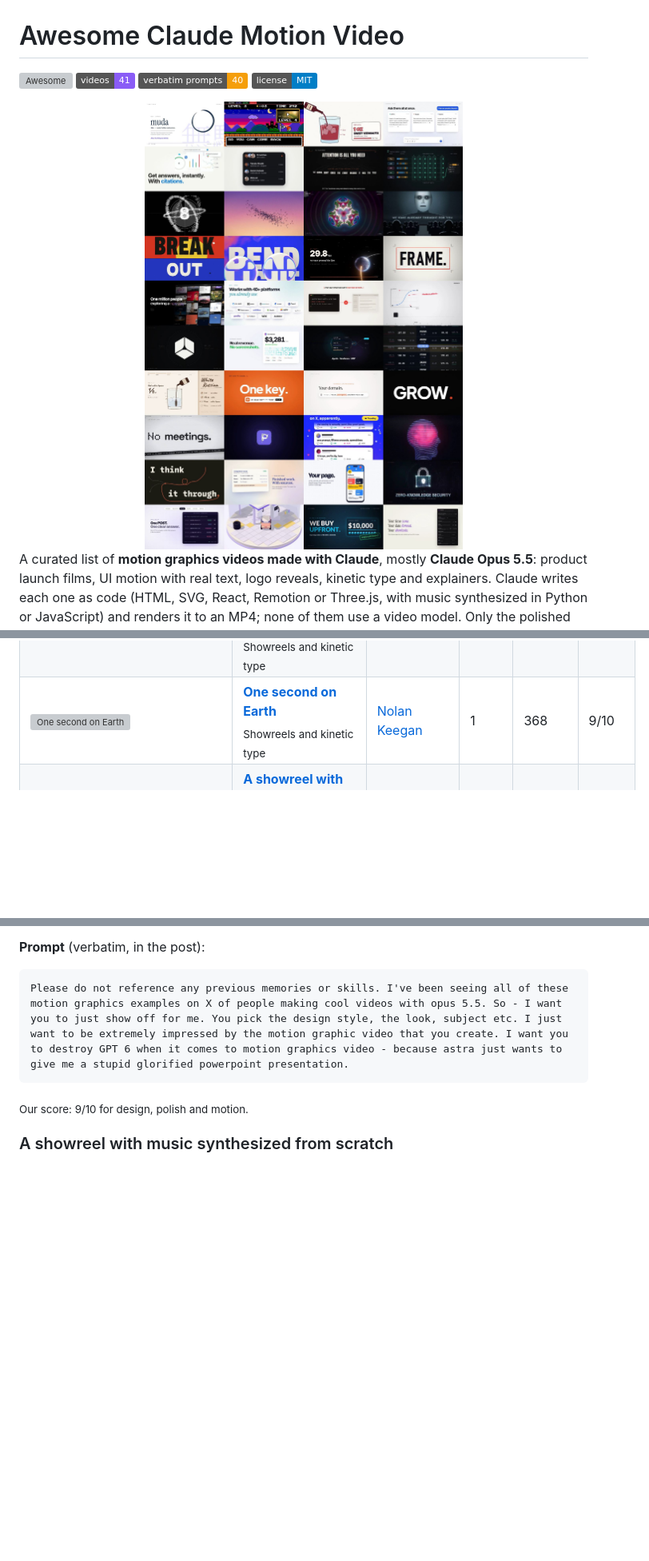
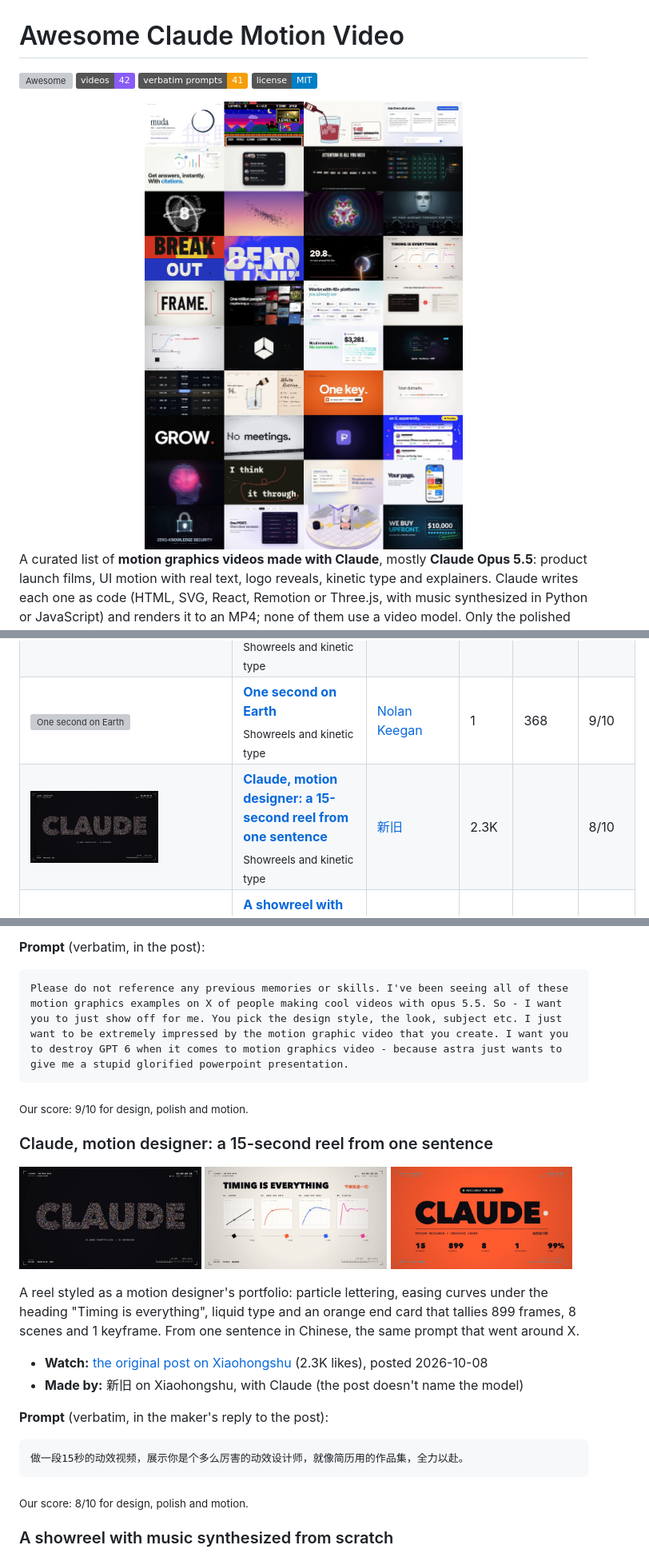
Before and after one commit to ummydev/awesome-claude-motion-video, a Markdown page: README.md, 3 parts joined by grey strips. Shown at 80% size. Rendered like a GitHub page; pictures changed too: assets/mosaic.jpg, assets/shots/claude-motion-reel-1.jpg (added), assets/shots/claude-motion-reel-2.jpg (added); badges without logos; blank space fills up the shorter version; grey boxes are pictures that could not be loaded.

Commit message:
Add a motion reel from Xiaohongshu (新旧), with its one-sentence Chinese prompt

````diff
--- a/README.md
+++ b/README.md
@@ -1,6 +1,6 @@
 # Awesome Claude Motion Video
 
-[![Awesome](https://awesome.re/badge.svg)](https://awesome.re) ![Videos](https://img.shields.io/badge/videos-41-8a5cf6) ![Prompts](https://img.shields.io/badge/verbatim_prompts-40-f59e0b) [![License: MIT](https://img.shields.io/badge/license-MIT-blue)](LICENSE)
+[![Awesome](https://awesome.re/badge.svg)](https://awesome.re) ![Videos](https://img.shields.io/badge/videos-42-8a5cf6) ![Prompts](https://img.shields.io/badge/verbatim_prompts-41-f59e0b) [![License: MIT](https://img.shields.io/badge/license-MIT-blue)](LICENSE)
 
 <img src="assets/mosaic.jpg" alt="Frames from motion graphics videos made with Claude Opus 5.5: launch films for Notion, TypingMind and an inference startup, kinetic type, logo reveals and recipe explainers" width="100%">
 
@@ -43,6 +43,7 @@ Sorted by our score, then by likes on the original post. Click a frame to jump t
 | <a href="#poster-breaks-out"><img src="assets/shots/poster-breaks-out-1.jpg" width="160" alt="A poster breaking out of its own frame"></a> | **[A poster breaking out of its own frame](#poster-breaks-out)**<br><sub>Showreels and kinetic type</sub> | [Pankaj Kumar](https://x.com/pankajkumar_dev) | 39 | 4.5K | 9/10 |
 | <a href="#i-can"><img src="assets/shots/i-can-1.jpg" width="160" alt="I CAN: blur, loop, render, swarm, bend light"></a> | **[I CAN: blur, loop, render, swarm, bend light](#i-can)**<br><sub>Showreels and kinetic type</sub> | [Eugene C](https://x.com/zheke) | 22 | 7.6K | 9/10 |
 | <a href="#light-speed-earth"><img src="assets/shots/light-speed-earth-1.jpg" width="160" alt="One second on Earth"></a> | **[One second on Earth](#light-speed-earth)**<br><sub>Showreels and kinetic type</sub> | [Nolan Keegan](https://x.com/nolkeeg) | 1 | 368 | 9/10 |
+| <a href="#claude-motion-reel"><img src="assets/shots/claude-motion-reel-1.jpg" width="160" alt="Claude, motion designer: a 15-second reel from one sentence"></a> | **[Claude, motion designer: a 15-second reel from one sentence](#claude-motion-reel)**<br><sub>Showreels and kinetic type</sub> | [新旧](https://www.xiaohongshu.com/explore/6ac7a32f000000001a02693d) | 2.3K |  | 8/10 |
 | <a href="#no-samples-showreel"><img src="assets/shots/no-samples-showreel-1.jpg" width="160" alt="A showreel with music synthesized from scratch"></a> | **[A showreel with music synthesized from scratch](#no-samples-showreel)**<br><sub>Showreels and kinetic type</sub> | [Prasenjit](https://x.com/prasenx) | 206 | 15.1K | 8/10 |
 | <a href="#motionsites-1m-visitors"><img src="assets/shots/motionsites-1m-visitors-1.jpg" width="160" alt="MotionSites hits 1 million monthly visitors"></a> | **[MotionSites hits 1 million monthly visitors](#motionsites-1m-visitors)**<br><sub>Product launch films</sub> | [Viktor Oddy](https://x.com/viktoroddy) | 110 | 11.2K | 8/10 |
 | <a href="#famewall-mascot"><img src="assets/shots/famewall-mascot-1.jpg" width="160" alt="Famewall: it found the mascot and brought it in"></a> | **[Famewall: it found the mascot and brought it in](#famewall-mascot)**<br><sub>Product launch films</sub> | [Goutham Jay](https://x.com/gouthamjay8) | 86 | 7K | 8/10 |
@@ -755,6 +756,24 @@ Please do not reference any previous memories or skills. I've been seeing all of
 
 <sub>Our score: 9/10 for design, polish and motion.</sub>
 
+### Claude, motion designer: a 15-second reel from one sentence
+<a id="claude-motion-reel"></a>
+
+<p><a href="https://www.xiaohongshu.com/explore/6ac7a32f000000001a02693d"><img src="assets/shots/claude-motion-reel-1.jpg" width="32%" alt="Claude, motion designer: a 15-second reel from one sentence: frame 1"></a> <a href="https://www.xiaohongshu.com/explore/6ac7a32f000000001a02693d"><img src="assets/shots/claude-motion-reel-2.jpg" width="32%" alt="Claude, motion designer: a 15-second reel from one sentence: frame 2"></a> <a href="https://www.xiaohongshu.com/explore/6ac7a32f000000001a02693d"><img src="assets/shots/claude-motion-reel-3.jpg" width="32%" alt="Claude, motion designer: a 15-second reel from one sentence: frame 3"></a></p>
+
+A reel styled as a motion designer's portfolio: particle lettering, easing curves under the heading "Timing is everything", liquid type and an orange end card that tallies 899 frames, 8 scenes and 1 keyframe. From one sentence in Chinese, the same prompt that went around X.
+
+- **Watch:** [the original post on Xiaohongshu](https://www.xiaohongshu.com/explore/6ac7a32f000000001a02693d) (2.3K likes), posted 2026-10-08
+- **Made by:** 新旧 on Xiaohongshu, with Claude (the post doesn't name the model)
+
+**Prompt** (verbatim, in the maker's reply to the post):
+
+```text
+做一段15秒的动效视频，展示你是个多么厉害的动效设计师，就像简历用的作品集，全力以赴。
+```
+
+<sub>Our score: 8/10 for design, polish and motion.</sub>
+
 ### A showreel with music synthesized from scratch
 <a id="no-samples-showreel"></a>
 
````
Also changed, not shown: other parts of README.md (+3 -3 lines), 1 other file.
